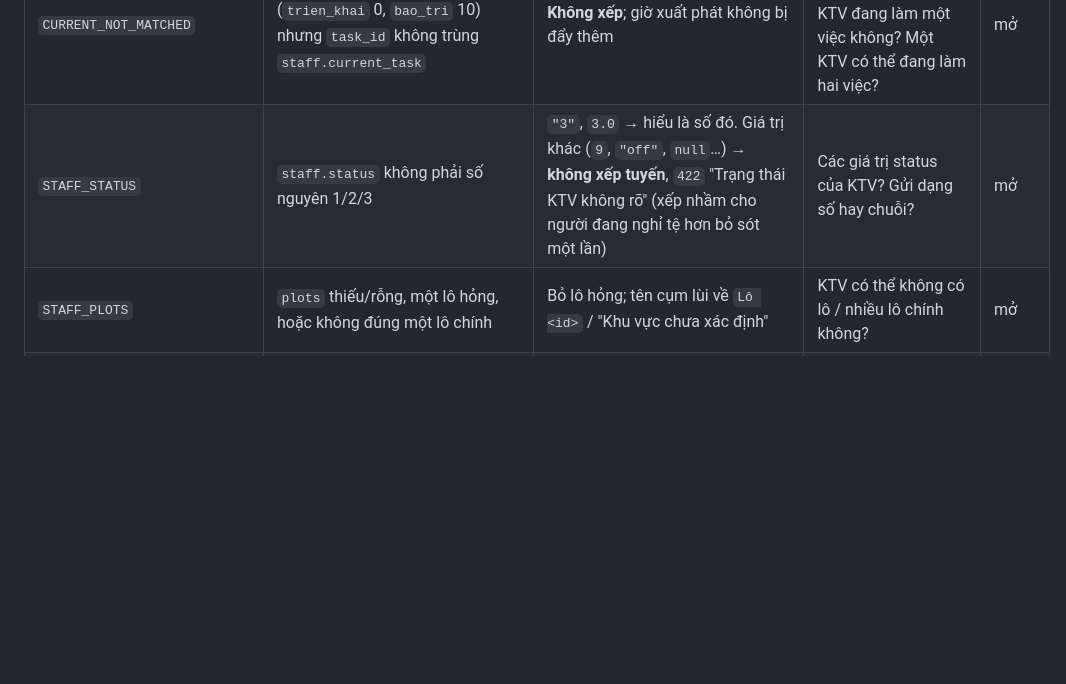
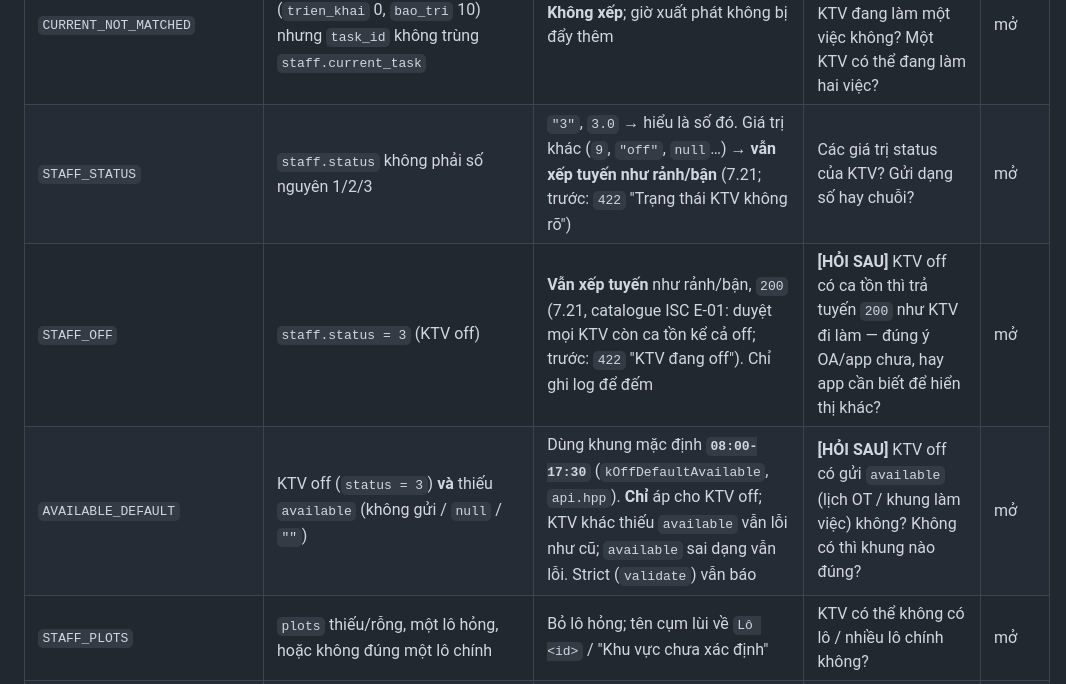
Before and after one commit to NguyenQuocPhu/ktv_optimization, a Markdown page: docs/DATA_QUESTIONS.md, the part around the change. GitHub-like rendering; blank space fills up the shorter version.

```diff
--- a/docs/DATA_QUESTIONS.md
+++ b/docs/DATA_QUESTIONS.md
@@ -30,7 +30,9 @@ Khi gặp team data: mở `/healthz`, lấy các loại gặp nhiều nhất, h
 | `TASK_STATUS_UNKNOWN_CLOSED` | Mã không có trong bảng nhưng `task_status_name` mang nghĩa đã xong/hủy ("Đã hủy", "Hoàn tất", "Đóng checklist", "Đã thu"…; có "chưa" thì không tính) | **Không xếp** | Xác nhận mã này đúng là đã xong/hủy | mở |
 | `TASK_STATUS_UNASSIGNED` | Trạng thái "Chưa phân công" (`trien_khai` 99, `bao_tri` 2) vẫn được gửi sang | **Không xếp** (workbook: chưa phân công thì không đẩy qua AI) | Vì sao việc chưa phân công vẫn nằm trong message của KTV? | mở |
 | `CURRENT_NOT_MATCHED` | Trạng thái "đang làm" (`trien_khai` 0, `bao_tri` 10) nhưng `task_id` không trùng `staff.current_task` | **Không xếp**; giờ xuất phát không bị đẩy thêm | `staff.current_task` có luôn được gửi khi KTV đang làm một việc không? Một KTV có thể đang làm hai việc? | mở |
-| `STAFF_STATUS` | `staff.status` không phải số nguyên 1/2/3 | `"3"`, `3.0` → hiểu là số đó. Giá trị khác (`9`, `"off"`, `null`…) → **không xếp tuyến**, `422` "Trạng thái KTV không rõ" (xếp nhầm cho người đang nghỉ tệ hơn bỏ sót một lần) | Các giá trị status của KTV? Gửi dạng số hay chuỗi? | mở |
+| `STAFF_STATUS` | `staff.status` không phải số nguyên 1/2/3 | `"3"`, `3.0` → hiểu là số đó. Giá trị khác (`9`, `"off"`, `null`…) → **vẫn xếp tuyến như rảnh/bận** (7.21; trước: `422` "Trạng thái KTV không rõ") | Các giá trị status của KTV? Gửi dạng số hay chuỗi? | mở |
+| `STAFF_OFF` | `staff.status = 3` (KTV off) | **Vẫn xếp tuyến** như rảnh/bận, `200` (7.21, catalogue ISC E-01: duyệt mọi KTV còn ca tồn kể cả off; trước: `422` "KTV đang off"). Chỉ ghi log để đếm | **[HỎI SAU]** KTV off có ca tồn thì trả tuyến `200` như KTV đi làm — đúng ý OA/app chưa, hay app cần biết để hiển thị khác? | mở |
+| `AVAILABLE_DEFAULT` | KTV off (`status = 3`) **và** thiếu `available` (không gửi / `null` / `""`) | Dùng khung mặc định **`08:00-17:30`** (`kOffDefaultAvailable`, `api.hpp`). **Chỉ** áp cho KTV off; KTV khác thiếu `available` vẫn lỗi như cũ; `available` sai dạng vẫn lỗi. Strict (`validate`) vẫn báo | **[HỎI SAU]** KTV off có gửi `available` (lịch OT / khung làm việc) không? Không có thì khung nào đúng? | mở |
 | `STAFF_PLOTS` | `plots` thiếu/rỗng, một lô hỏng, hoặc không đúng một lô chính | Bỏ lô hỏng; tên cụm lùi về `Lô <id>` / "Khu vực chưa xác định" | KTV có thể không có lô / nhiều lô chính không? | mở |
 | `CURRENT_TASK` | `current_task` thiếu field hoặc hỏng | Coi như không có việc đang làm (xuất phát lúc lập tuyến, không lùi thêm thời gian còn lại của việc đang làm) | Khi KTV không làm gì, gửi `null` đúng không? | mở |
 | `PLANNED_AT` | `planned_at` sai định dạng | Bỏ, lập tuyến theo giờ xử lý | OA có gửi `planned_at` không, định dạng nào? | mở |
```
Also changed, not shown: README.md (+2 -2 lines), core/IMPLEMENTATION_SPEC.md (+10 -1 lines).
